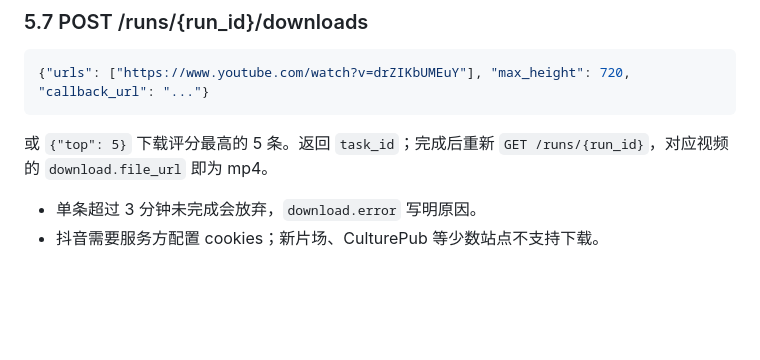
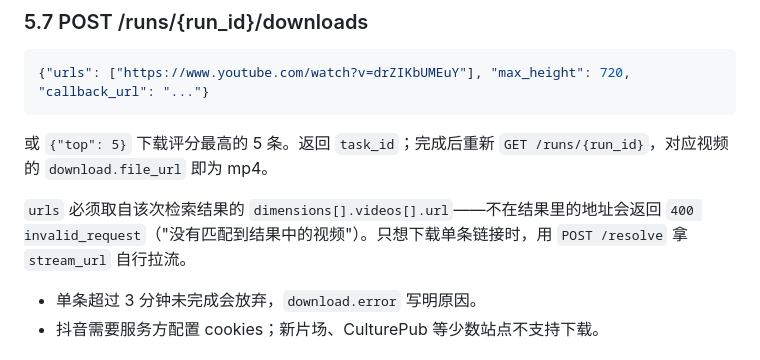
Before and after one commit to SilentGenesisLab/aivideo-research, a Markdown page: docs/API.md, the part around the change. GitHub-like rendering; blank space fills up the shorter version.

```diff
--- a/docs/API.md
+++ b/docs/API.md
@@ -448,6 +448,8 @@ curl -X POST https://<服务地址>/api/v1/searches/upload -H "X-API-Key: $API_K
 
 或 `{"top": 5}` 下载评分最高的 5 条。返回 `task_id`；完成后重新 `GET /runs/{run_id}`，对应视频的 `download.file_url` 即为 mp4。
 
+`urls` 必须取自该次检索结果的 `dimensions[].videos[].url`——不在结果里的地址会返回 `400 invalid_request`（"没有匹配到结果中的视频"）。只想下载单条链接时，用 `POST /resolve` 拿 `stream_url` 自行拉流。
+
 - 单条超过 3 分钟未完成会放弃，`download.error` 写明原因。
 - 抖音需要服务方配置 cookies；新片场、CulturePub 等少数站点不支持下载。
 
```
Also changed, not shown: docs/TEST_URLS.md (added, +159 -0 lines).
